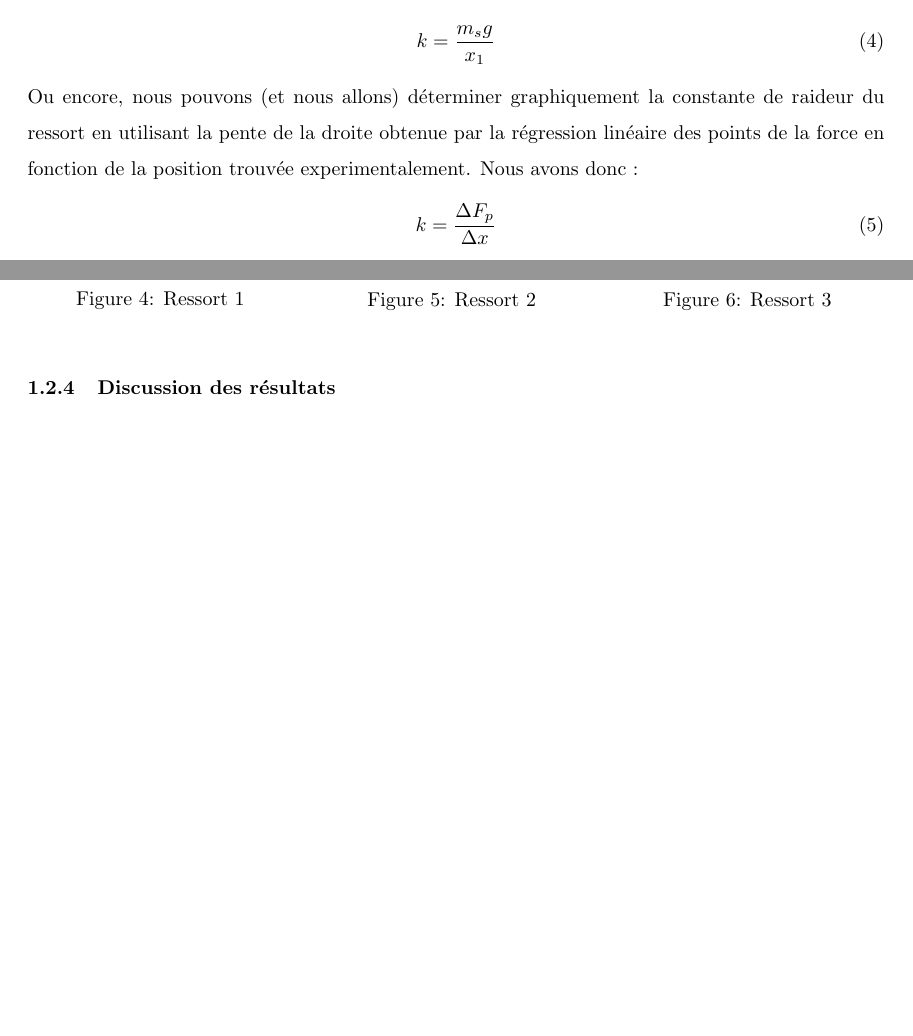
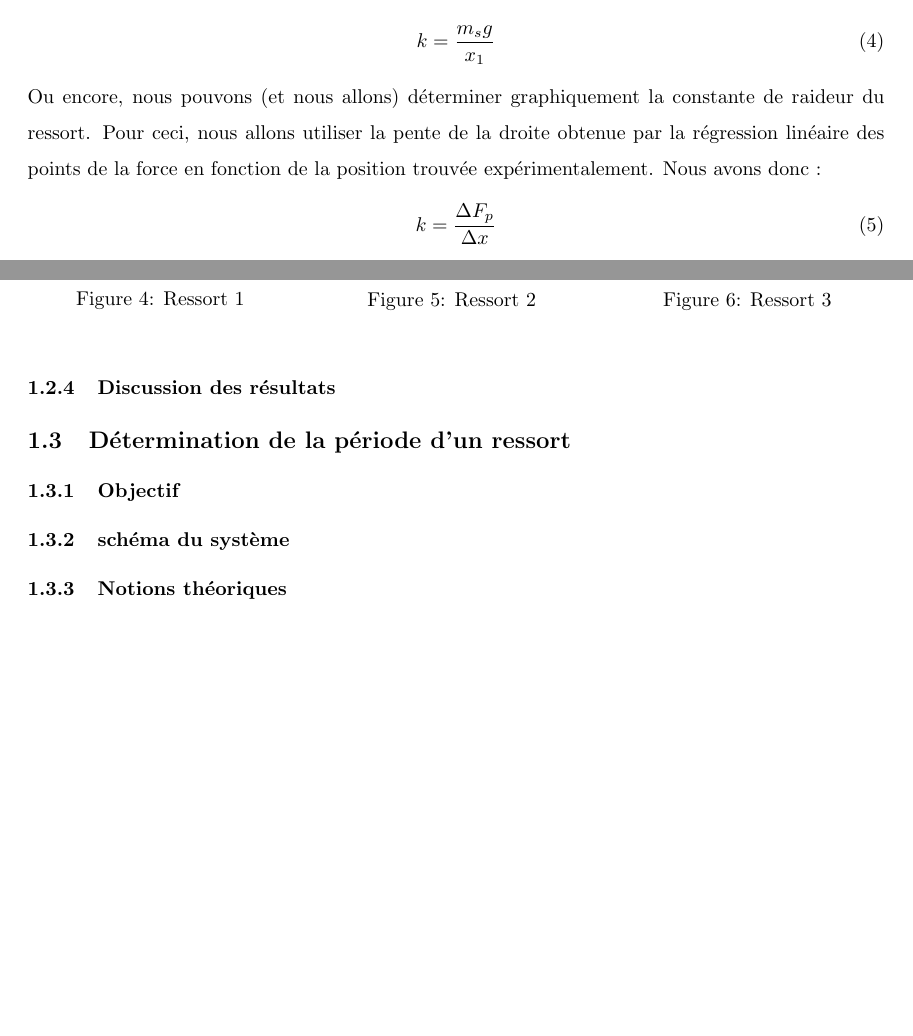
Before and after one commit to Fabio-Zampetti-HEIG/LaboPhysique2MT, a LaTeX document (rapport.tex, which reads theory.tex): two parts of pages 4 and 6 of 6, joined at a grey line, cut so that both start at the same text, the shorter picture padded with empty space. Compiled offline with pdfLaTeX.

Commit message:
added 2nd experience

```diff
--- a/theory.tex
+++ b/theory.tex
@@ -38,9 +38,9 @@
                 k = \frac{m_s g}{x_1}
             \end{equation}
             Ou encore, nous pouvons (et nous allons) déterminer graphiquement la constante
-            de raideur du ressort en utilisant la pente de la droite obtenue
+            de raideur du ressort. Pour ceci, nous allons utiliser la pente de la droite obtenue
             par la régression linéaire des points de la force en fonction de la position trouvée
-            experimentalement. Nous avons donc :
+            expérimentalement. Nous avons donc :
             \begin{equation}
                 k = \frac{\Delta F_p}{\Delta x}
             \end{equation}
@@ -91,3 +91,9 @@
                 \end{minipage}
             \end{figure}
         \subsubsection{Discussion des résultats}
+    \subsection{Détermination de la période d'un ressort}
+        \subsubsection{Objectif}
+
+        \subsubsection{schéma du système}
+
+        \subsubsection{Notions théoriques}
```
Also changed, not shown: rapport.pdf, 6 other files.
